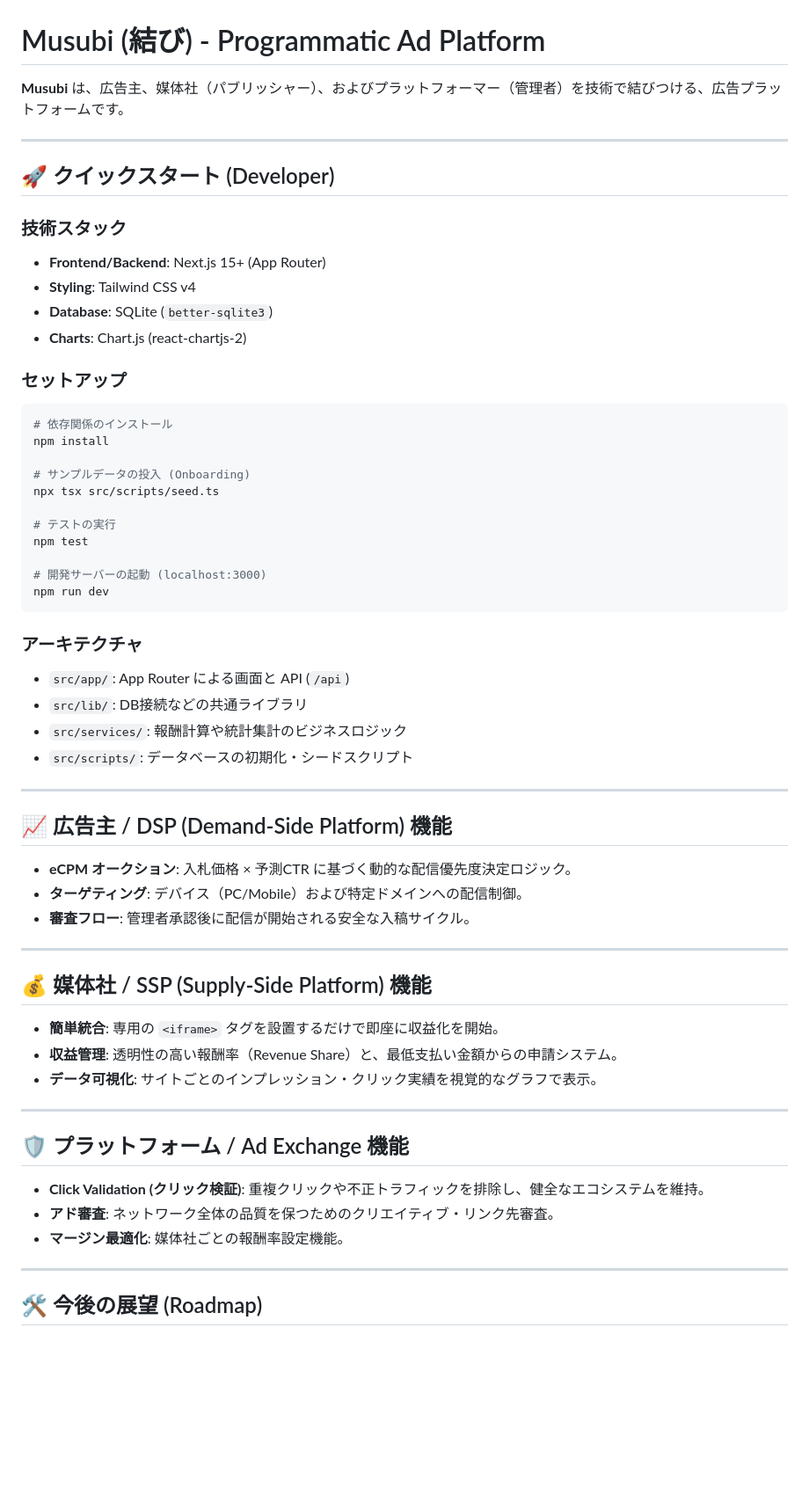
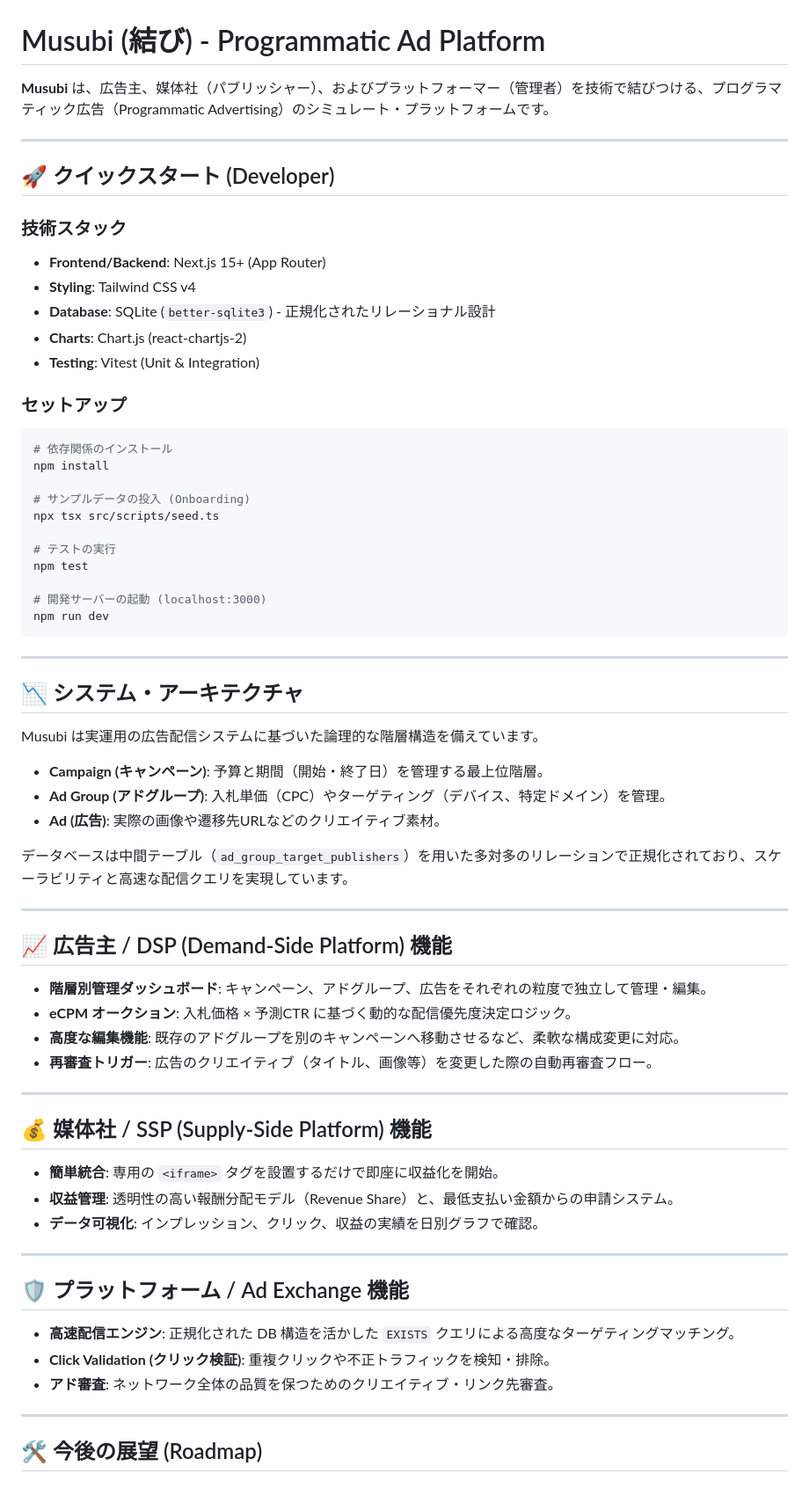
Before and after one commit to yusuke0627/musubi, a Markdown page: README.md, the part around the change. Shown at 88% size. GitHub-like rendering; blank space fills up the shorter version.

Commit message:
docs: update README to reflect hierarchical management and DB normalization

````diff
--- a/README.md
+++ b/README.md
@@ -1,6 +1,6 @@
 # Musubi (結び) - Programmatic Ad Platform
 
-**Musubi** は、広告主、媒体社（パブリッシャー）、およびプラットフォーマー（管理者）を技術で結びつける、広告プラットフォームです。
+**Musubi** は、広告主、媒体社（パブリッシャー）、およびプラットフォーマー（管理者）を技術で結びつける、プログラマティック広告（Programmatic Advertising）のシミュレート・プラットフォームです。
 
 ---
 
@@ -9,8 +9,9 @@
 ### 技術スタック
 - **Frontend/Backend**: Next.js 15+ (App Router)
 - **Styling**: Tailwind CSS v4
-- **Database**: SQLite (`better-sqlite3`)
+- **Database**: SQLite (`better-sqlite3`) - 正規化されたリレーショナル設計
 - **Charts**: Chart.js (react-chartjs-2)
+- **Testing**: Vitest (Unit & Integration)
 
 ### セットアップ
 ```bash
@@ -27,35 +28,42 @@ npm test
 npm run dev
 ```
 
-### アーキテクチャ
-- `src/app/`: App Router による画面と API (`/api`)
-- `src/lib/`: DB接続などの共通ライブラリ
-- `src/services/`: 報酬計算や統計集計のビジネスロジック
-- `src/scripts/`: データベースの初期化・シードスクリプト
+---
+
+## 📉 システム・アーキテクチャ
+
+Musubi は実運用の広告配信システムに基づいた論理的な階層構造を備えています。
+
+- **Campaign (キャンペーン)**: 予算と期間（開始・終了日）を管理する最上位階層。
+- **Ad Group (アドグループ)**: 入札単価（CPC）やターゲティング（デバイス、特定ドメイン）を管理。
+- **Ad (広告)**: 実際の画像や遷移先URLなどのクリエイティブ素材。
+
+データベースは中間テーブル（`ad_group_target_publishers`）を用いた多対多のリレーションで正規化されており、スケーラビリティと高速な配信クエリを実現しています。
 
 ---
 
 ## 📈 広告主 / DSP (Demand-Side Platform) 機能
 
+- **階層別管理ダッシュボード**: キャンペーン、アドグループ、広告をそれぞれの粒度で独立して管理・編集。
 - **eCPM オークション**: 入札価格 × 予測CTR に基づく動的な配信優先度決定ロジック。
-- **ターゲティング**: デバイス（PC/Mobile）および特定ドメインへの配信制御。
-- **審査フロー**: 管理者承認後に配信が開始される安全な入稿サイクル。
+- **高度な編集機能**: 既存のアドグループを別のキャンペーンへ移動させるなど、柔軟な構成変更に対応。
+- **再審査トリガー**: 広告のクリエイティブ（タイトル、画像等）を変更した際の自動再審査フロー。
 
 ---
 
 ## 💰 媒体社 / SSP (Supply-Side Platform) 機能
 
 - **簡単統合**: 専用の `<iframe>` タグを設置するだけで即座に収益化を開始。
-- **収益管理**: 透明性の高い報酬率（Revenue Share）と、最低支払い金額からの申請システム。
-- **データ可視化**: サイトごとのインプレッション・クリック実績を視覚的なグラフで表示。
+- **収益管理**: 透明性の高い報酬分配モデル（Revenue Share）と、最低支払い金額からの申請システム。
+- **データ可視化**: インプレッション、クリック、収益の実績を日別グラフで確認。
 
 ---
 
 ## 🛡️ プラットフォーム / Ad Exchange 機能
 
-- **Click Validation (クリック検証)**: 重複クリックや不正トラフィックを排除し、健全なエコシステムを維持。
+- **高速配信エンジン**: 正規化された DB 構造を活かした `EXISTS` クエリによる高度なターゲティングマッチング。
+- **Click Validation (クリック検証)**: 重複クリックや不正トラフィックを検知・排除。
 - **アド審査**: ネットワーク全体の品質を保つためのクリエイティブ・リンク先審査。
-- **マージン最適化**: 媒体社ごとの報酬率設定機能。
 
 ---
 
````
